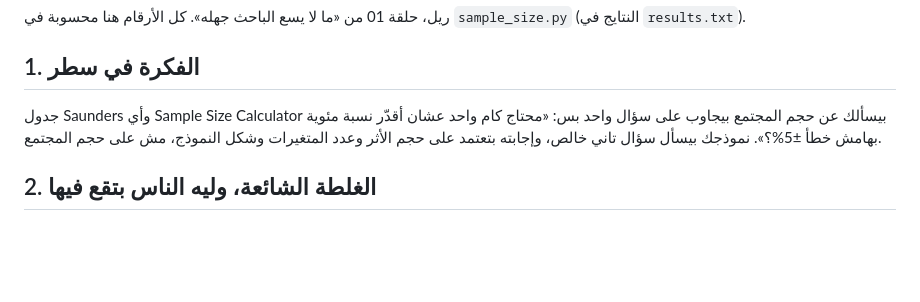
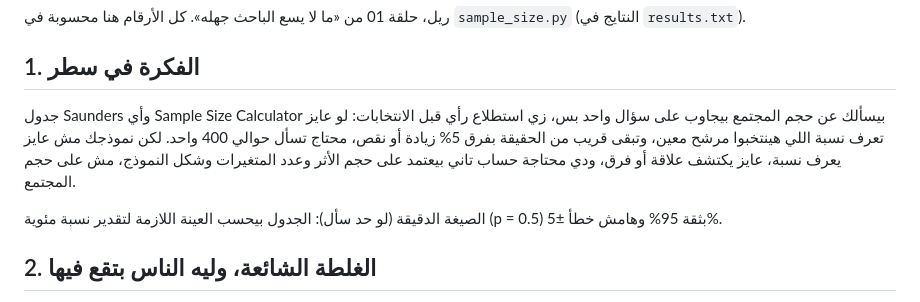
Before and after one commit to moali30/95sgima-Content, a Markdown page: topics/2026-10-21-sample-size-not-one-rule/research.md, the part around the change. Drawn GitHub-style; blank space fills up the shorter version.

Commit message:
Simplify the core idea in the sample size research for a general viewer
Co-Authored-By: Claude Opus 5.5 (1M context) <noreply@anthropic.com>
Claude-Session: https://claude.ai/code/session_017hYYDaVh6HeMnNEX79sg3Z

```diff
--- a/topics/2026-10-21-sample-size-not-one-rule/research.md
+++ b/topics/2026-10-21-sample-size-not-one-rule/research.md
@@ -4,7 +4,9 @@
 
 ## 1. الفكرة في سطر
 
-جدول Saunders وأي Sample Size Calculator بيسألك عن حجم المجتمع بيجاوب على سؤال واحد بس: «محتاج كام واحد عشان أقدّر نسبة مئوية بهامش خطأ ±5%؟». نموذجك بيسأل سؤال تاني خالص، وإجابته بتعتمد على حجم الأثر وعدد المتغيرات وشكل النموذج، مش على حجم المجتمع.
+جدول Saunders وأي Sample Size Calculator بيسألك عن حجم المجتمع بيجاوب على سؤال واحد بس، زي استطلاع رأي قبل الانتخابات: لو عايز تعرف نسبة اللي هينتخبوا مرشح معين، وتبقى قريب من الحقيقة بفرق 5% زيادة أو نقص، محتاج تسأل حوالي 400 واحد. لكن نموذجك مش عايز يعرف نسبة، عايز يكتشف علاقة أو فرق، ودي محتاجة حساب تاني بيعتمد على حجم الأثر وعدد المتغيرات وشكل النموذج، مش على حجم المجتمع.
+
+الصيغة الدقيقة (لو حد سأل): الجدول بيحسب العينة اللازمة لتقدير نسبة مئوية (p = 0.5) بثقة 95% وهامش خطأ ±5%.
 
 ## 2. الغلطة الشائعة، وليه الناس بتقع فيها
 
```
